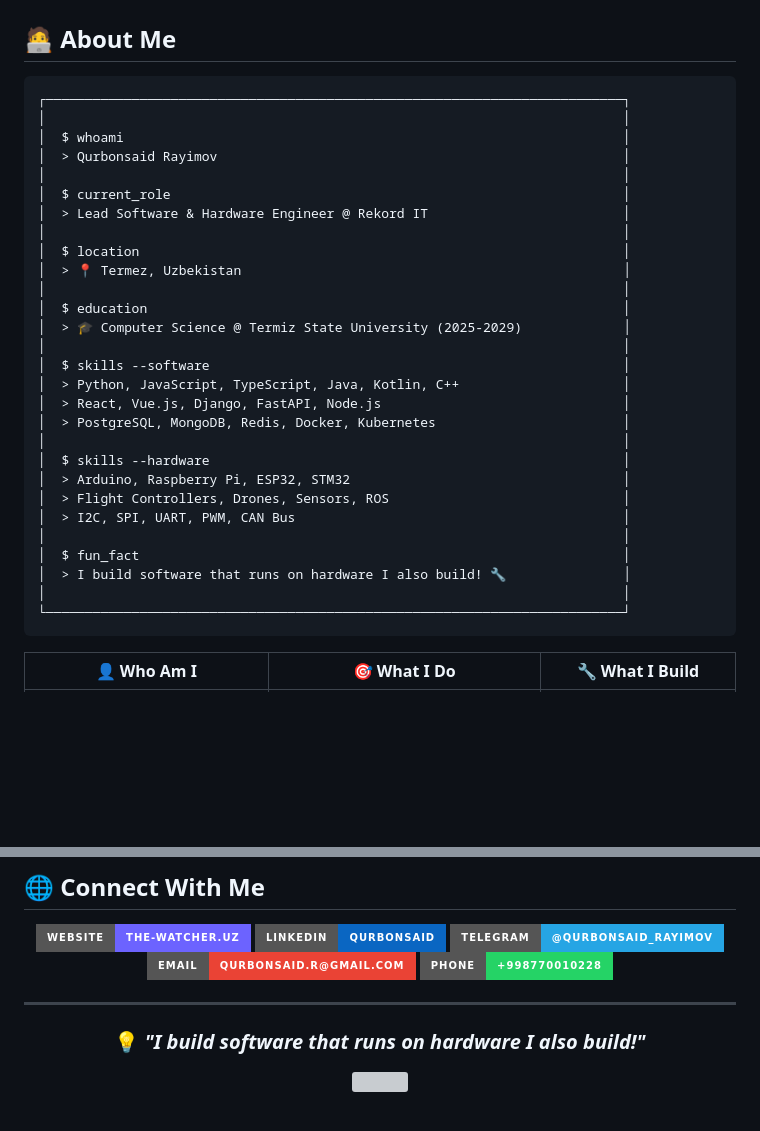
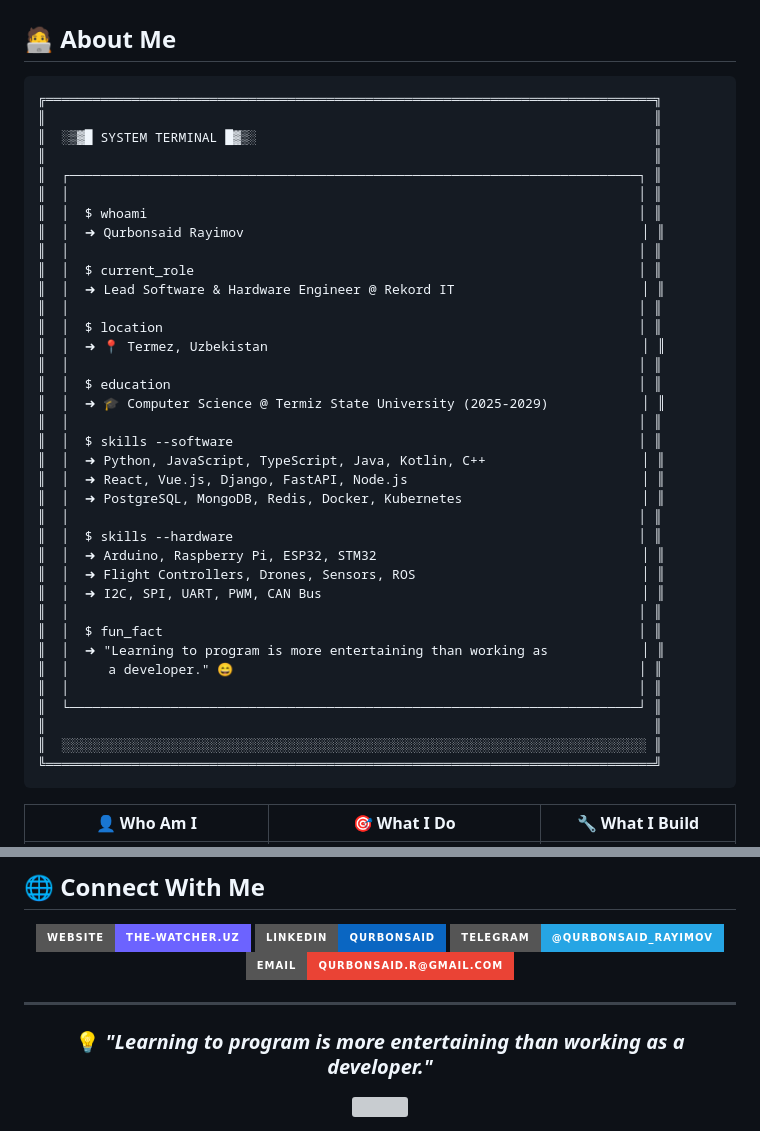
Before and after one commit to Qurbonsaid/Qurbonsaid, a Markdown page: README.md, 2 parts joined by grey strips. Drawn GitHub-style; badges without logos; blank space fills up the shorter version; grey boxes are pictures that could not be loaded.

Commit message:
Update README.md with enhanced profile content

````diff
--- a/README.md
+++ b/README.md
@@ -24,34 +24,42 @@
 ## 🧑‍💻 About Me
 
 ```
-┌──────────────────────────────────────────────────────────────────────────┐
-│                                                                          │
-│  $ whoami                                                                │
-│  > Qurbonsaid Rayimov                                                    │
-│                                                                          │
-│  $ current_role                                                          │
-│  > Lead Software & Hardware Engineer @ Rekord IT                         │
-│                                                                          │
-│  $ location                                                              │
-│  > 📍 Termez, Uzbekistan                                                 │
-│                                                                          │
-│  $ education                                                             │
-│  > 🎓 Computer Science @ Termiz State University (2025-2029)             │
-│                                                                          │
-│  $ skills --software                                                     │
-│  > Python, JavaScript, TypeScript, Java, Kotlin, C++                     │
-│  > React, Vue.js, Django, FastAPI, Node.js                               │
-│  > PostgreSQL, MongoDB, Redis, Docker, Kubernetes                        │
-│                                                                          │
-│  $ skills --hardware                                                     │
-│  > Arduino, Raspberry Pi, ESP32, STM32                                   │
-│  > Flight Controllers, Drones, Sensors, ROS                              │
-│  > I2C, SPI, UART, PWM, CAN Bus                                          │
-│                                                                          │
-│  $ fun_fact                                                              │
-│  > I build software that runs on hardware I also build! 🔧               │
-│                                                                          │
-└──────────────────────────────────────────────────────────────────────────┘
+╔══════════════════════════════════════════════════════════════════════════════╗
+║                                                                              ║
+║  ░▒▓█ SYSTEM TERMINAL █▓▒░                                                   ║
+║                                                                              ║
+║  ┌─────────────────────────────────────────────────────────────────────────┐ ║
+║  │                                                                         │ ║
+║  │  $ whoami                                                               │ ║
+║  │  ➜ Qurbonsaid Rayimov                                                   │ ║
+║  │                                                                         │ ║
+║  │  $ current_role                                                         │ ║
+║  │  ➜ Lead Software & Hardware Engineer @ Rekord IT                        │ ║
+║  │                                                                         │ ║
+║  │  $ location                                                             │ ║
+║  │  ➜ 📍 Termez, Uzbekistan                                                │ ║
+║  │                                                                         │ ║
+║  │  $ education                                                            │ ║
+║  │  ➜ 🎓 Computer Science @ Termiz State University (2025-2029)            │ ║
+║  │                                                                         │ ║
+║  │  $ skills --software                                                    │ ║
+║  │  ➜ Python, JavaScript, TypeScript, Java, Kotlin, C++                    │ ║
+║  │  ➜ React, Vue.js, Django, FastAPI, Node.js                              │ ║
+║  │  ➜ PostgreSQL, MongoDB, Redis, Docker, Kubernetes                       │ ║
+║  │                                                                         │ ║
+║  │  $ skills --hardware                                                    │ ║
+║  │  ➜ Arduino, Raspberry Pi, ESP32, STM32                                  │ ║
+║  │  ➜ Flight Controllers, Drones, Sensors, ROS                             │ ║
+║  │  ➜ I2C, SPI, UART, PWM, CAN Bus                                         │ ║
+║  │                                                                         │ ║
+║  │  $ fun_fact                                                             │ ║
+║  │  ➜ "Learning to program is more entertaining than working as            │ ║
+║  │     a developer." 😄                                                    │ ║
+║  │                                                                         │ ║
+║  └─────────────────────────────────────────────────────────────────────────┘ ║
+║                                                                              ║
+║  ░░░░░░░░░░░░░░░░░░░░░░░░░░░░░░░░░░░░░░░░░░░░░░░░░░░░░░░░░░░░░░░░░░░░░░░░░░░ ║
+╚══════════════════════════════════════════════════════════════════════════════╝
 ```
 
 <div align="center">
@@ -185,7 +193,6 @@
   [![LinkedIn](https://img.shields.io/badge/LinkedIn-Qurbonsaid-0A66C2?style=for-the-badge&logo=linkedin&logoColor=white)](https://www.linkedin.com/in/kuzatuvchi)
   [![Telegram](https://img.shields.io/badge/Telegram-@Qurbonsaid__Rayimov-26A5E4?style=for-the-badge&logo=telegram&logoColor=white)](https://telegram.me/Qurbonsaid_Rayimov)
   [![Email](https://img.shields.io/badge/Email-qurbonsaid.r@gmail.com-EA4335?style=for-the-badge&logo=gmail&logoColor=white)](mailto:qurbonsaid.r@gmail.com)
-  [![Phone](https://img.shields.io/badge/Phone-+998770010228-25D366?style=for-the-badge&logo=whatsapp&logoColor=white)](tel:+998770010228)
 
 </div>
 
@@ -193,7 +200,7 @@
 
 <div align="center">
 
-  ### 💡 *"I build software that runs on hardware I also build!"*
+  ### 💡 *"Learning to program is more entertaining than working as a developer."*
 
   <img src="https://capsule-render.vercel.app/api?type=waving&color=gradient&customColorList=6,11,20&height=100&section=footer"/>
 
````
